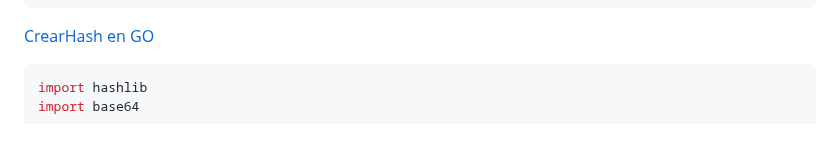
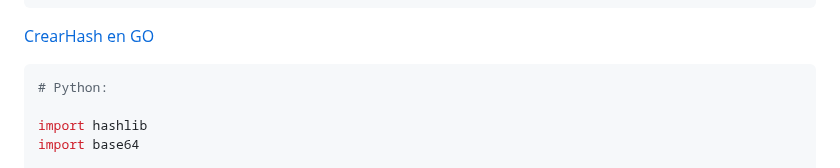
Before and after one commit to aterapps/wsNodeApp, a Markdown page: README.md, the part around the change. Rendered like a GitHub page; blank space fills up the shorter version.

````diff
--- a/README.md
+++ b/README.md
@@ -138,7 +138,9 @@ func CrearHash(frase string) string {
 
 
 [CrearHash en GO](https://replit.com/@juampymdd/QuixoticAcademicHacks#main.go)
-```py
+```python
+# Python:
+
 import hashlib
 import base64
 
````
